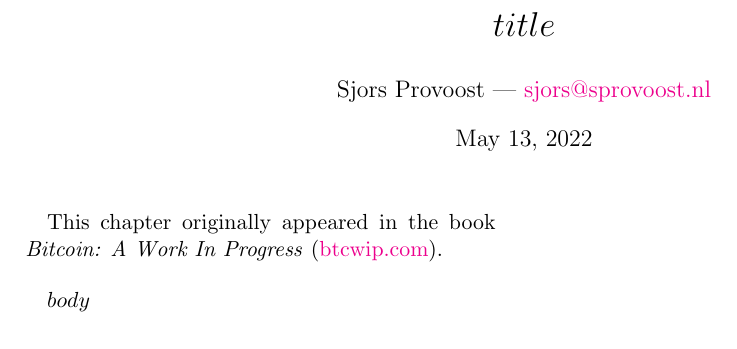
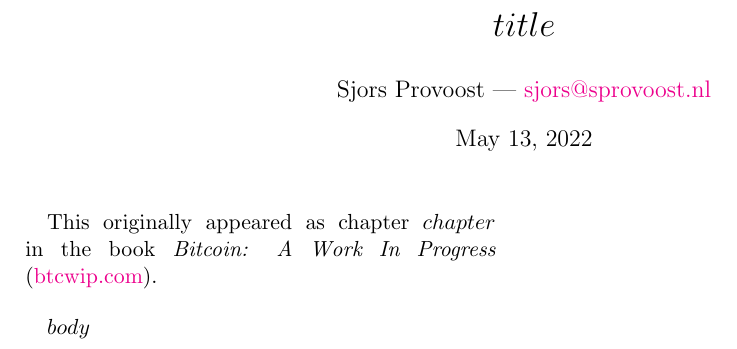
Before and after one commit to Sjors/nado-book, a LaTeX document (templates/chapter.tex): part of the page, cut so that both start at the same text. Compiled offline with pdfLaTeX.

```diff
--- a/templates/chapter.tex
+++ b/templates/chapter.tex
@@ -6,10 +6,53 @@
 \usepackage{mwe}
 \usepackage[multiple]{footmisc}
 \usepackage{xurl} % add URL line breaks
+\usepackage{longtable,booktabs}
 \usepackage[colorlinks]{hyperref}
 \captionsetup[figure]{labelformat=empty}
 \setlength{\belowcaptionskip}{-6pt}
 \setlength\columnsep{1cm}
+
+% ---------------------------------------
+% Stuff from the default Pandoc template:
+\providecommand{\tightlist}{%
+\setlength{\itemsep}{0pt}\setlength{\parskip}{0pt}}
+
+\usepackage{graphicx}
+\makeatletter
+\def\maxwidth{\ifdim\Gin@nat@width>\linewidth\linewidth\else\Gin@nat@width\fi}
+\def\maxheight{\ifdim\Gin@nat@height>\textheight\textheight\else\Gin@nat@height\fi}
+\makeatother
+% Scale images if necessary, so that they will not overflow the page
+% margins by default, and it is still possible to overwrite the defaults
+% using explicit options in \includegraphics[width, height, ...]{}
+\setkeys{Gin}{width=\maxwidth,height=\maxheight,keepaspectratio}
+% Set default figure placement to htbp
+\makeatletter
+\def\fps@figure{htbp}
+\makeatother
+% ---------------------------------------
+
+% https://github.com/jgm/pandoc/issues/1023#issuecomment-1095733244
+% This workaround requires the booktabs package
+\makeatletter
+\let\oldlt\longtable
+\let\endoldlt\endlongtable
+\def\longtable{\@ifnextchar[\longtable@i \longtable@ii}
+\def\longtable@i[#1]{\begin{figure}[t]
+\onecolumn
+\begin{minipage}{0.5\textwidth}
+\oldlt[#1]
+}
+\def\longtable@ii{\begin{figure}[t]
+\onecolumn
+\begin{minipage}{0.5\textwidth}
+\oldlt
+}
+\def\endlongtable{\endoldlt
+\end{minipage}
+\twocolumn
+\end{figure}}
+\makeatother
 
 % Don't number sections
 \setcounter{secnumdepth}{0}
@@ -20,7 +63,7 @@
 \begin{document}
 \maketitle
 
-This chapter originally appeared in the book \emph{Bitcoin: A Work In Progress} (\href{https://btcwip.com/}{btcwip.com}).
+This originally appeared as chapter $chapter$ in the book \emph{Bitcoin: A Work In Progress} (\href{https://btcwip.com/}{btcwip.com}).
 
 \bigskip
 
```
Also changed, not shown: 1 other file.
